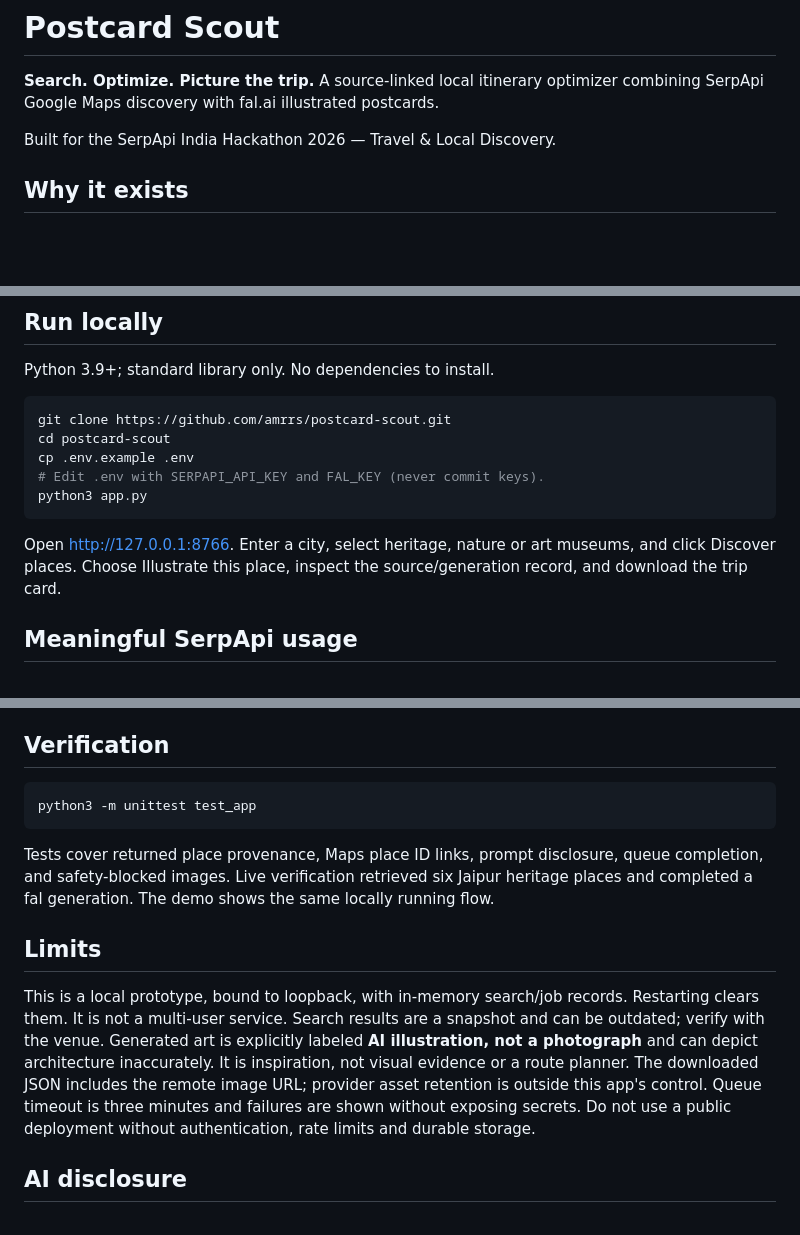
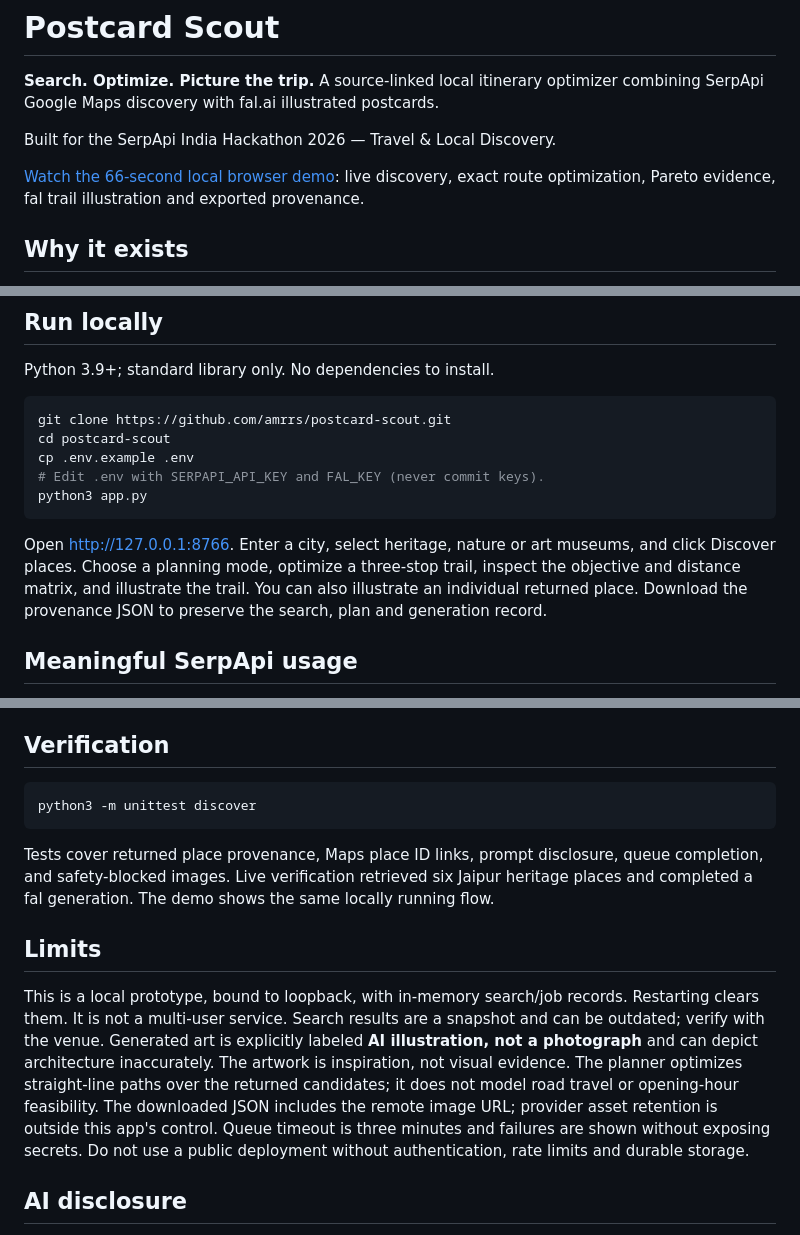
Before and after one commit to amrrs/postcard-scout, a Markdown page: README.md, 3 parts joined by grey strips. Rendered like a GitHub page; blank space fills up the shorter version.

Commit message:
Link final demo and document trail workflow

````diff
--- a/README.md
+++ b/README.md
@@ -3,6 +3,8 @@
 **Search. Optimize. Picture the trip.** A source-linked local itinerary optimizer combining SerpApi Google Maps discovery with fal.ai illustrated postcards.
 
 Built for the SerpApi India Hackathon 2026 — Travel & Local Discovery.
+
+[Watch the 66-second local browser demo](https://github.com/amrrs/postcard-scout/releases/tag/demo-v2): live discovery, exact route optimization, Pareto evidence, fal trail illustration and exported provenance.
 
 ## Why it exists
 
@@ -20,7 +22,7 @@ cp .env.example .env
 python3 app.py
 ```
 
-Open http://127.0.0.1:8766. Enter a city, select heritage, nature or art museums, and click Discover places. Choose Illustrate this place, inspect the source/generation record, and download the trip card.
+Open http://127.0.0.1:8766. Enter a city, select heritage, nature or art museums, and click Discover places. Choose a planning mode, optimize a three-stop trail, inspect the objective and distance matrix, and illustrate the trail. You can also illustrate an individual returned place. Download the provenance JSON to preserve the search, plan and generation record.
 
 ## Meaningful SerpApi usage
 
@@ -37,14 +39,14 @@ No LLM is needed: the prompt is deterministically derived from live place metada
 ## Verification
 
 ```bash
-python3 -m unittest test_app
+python3 -m unittest discover
 ```
 
 Tests cover returned place provenance, Maps place ID links, prompt disclosure, queue completion, and safety-blocked images. Live verification retrieved six Jaipur heritage places and completed a fal generation. The demo shows the same locally running flow.
 
 ## Limits
 
-This is a local prototype, bound to loopback, with in-memory search/job records. Restarting clears them. It is not a multi-user service. Search results are a snapshot and can be outdated; verify with the venue. Generated art is explicitly labeled **AI illustration, not a photograph** and can depict architecture inaccurately. It is inspiration, not visual evidence or a route planner. The downloaded JSON includes the remote image URL; provider asset retention is outside this app's control. Queue timeout is three minutes and failures are shown without exposing secrets. Do not use a public deployment without authentication, rate limits and durable storage.
+This is a local prototype, bound to loopback, with in-memory search/job records. Restarting clears them. It is not a multi-user service. Search results are a snapshot and can be outdated; verify with the venue. Generated art is explicitly labeled **AI illustration, not a photograph** and can depict architecture inaccurately. The artwork is inspiration, not visual evidence. The planner optimizes straight-line paths over the returned candidates; it does not model road travel or opening-hour feasibility. The downloaded JSON includes the remote image URL; provider asset retention is outside this app's control. Queue timeout is three minutes and failures are shown without exposing secrets. Do not use a public deployment without authentication, rate limits and durable storage.
 
 ## AI disclosure
 
````
